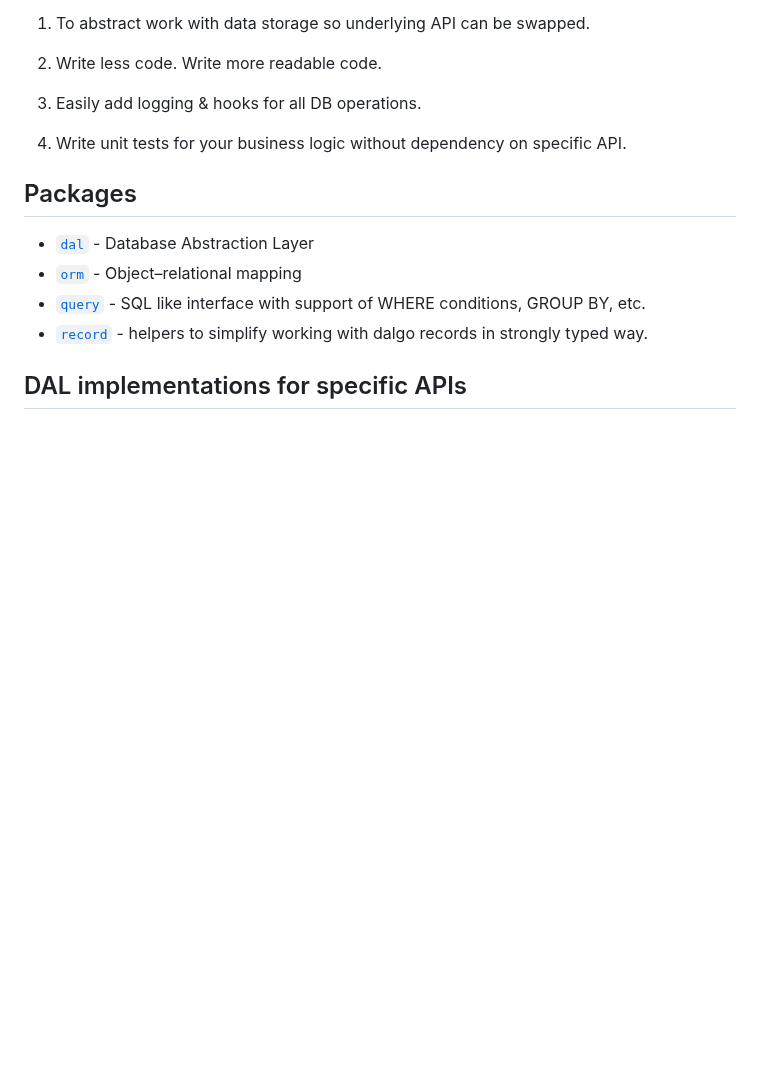
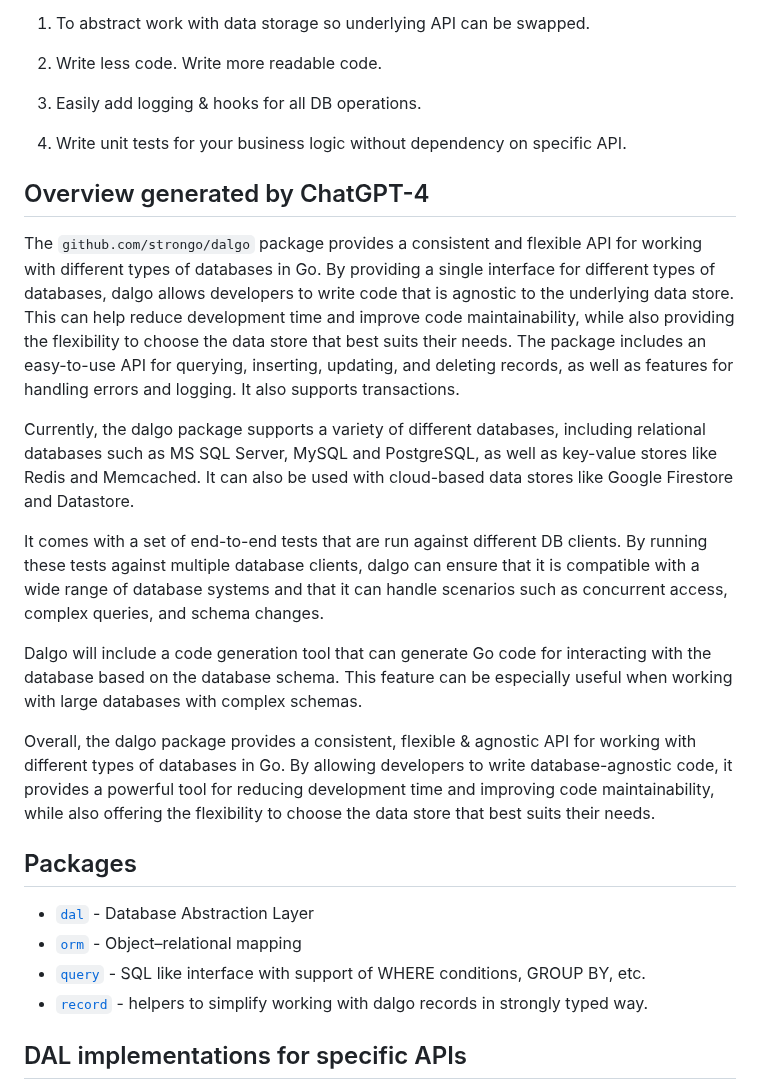
Before and after one commit to dal-go/dalgo, a Markdown page: README.md, the part around the change. Drawn GitHub-style; blank space fills up the shorter version.

Commit message:
Overview generated by ChatGPT-4

```diff
--- a/README.md
+++ b/README.md
@@ -22,6 +22,17 @@ Using this module allows you:
 
 4. Write unit tests for your business logic without dependency on specific API.
 
+## Overview generated by ChatGPT-4
+
+The `github.com/strongo/dalgo` package provides a consistent and flexible API for working with different types of databases in Go. By providing a single interface for different types of databases, dalgo allows developers to write code that is agnostic to the underlying data store. This can help reduce development time and improve code maintainability, while also providing the flexibility to choose the data store that best suits their needs. The package includes an easy-to-use API for querying, inserting, updating, and deleting records, as well as features for handling errors and logging. It also supports transactions.
+
+Currently, the dalgo package supports a variety of different databases, including relational databases such as MS SQL Server, MySQL and PostgreSQL, as well as key-value stores like Redis and Memcached. It can also be used with cloud-based data stores like Google Firestore and Datastore.
+
+It comes with a set of end-to-end tests that are run against different DB clients. By running these tests against multiple database clients, dalgo can ensure that it is compatible with a wide range of database systems and that it can handle scenarios such as concurrent access, complex queries, and schema changes.
+
+Dalgo will include a code generation tool that can generate Go code for interacting with the database based on the database schema. This feature can be especially useful when working with large databases with complex schemas.
+
+Overall, the dalgo package provides a consistent, flexible & agnostic API for working with different types of databases in Go. By allowing developers to write database-agnostic code, it provides a powerful tool for reducing development time and improving code maintainability, while also offering the flexibility to choose the data store that best suits their needs.
 ## Packages
 
 - [`dal`](dal) - Database Abstraction Layer
```
